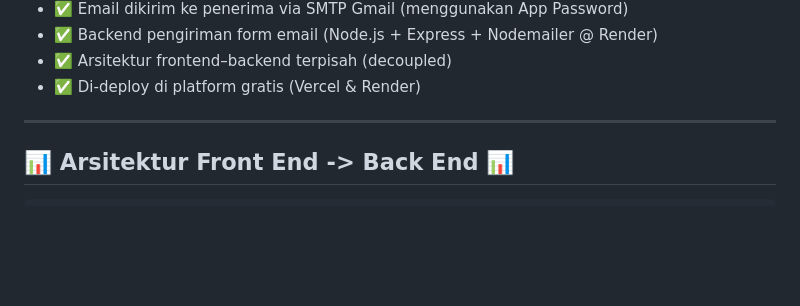
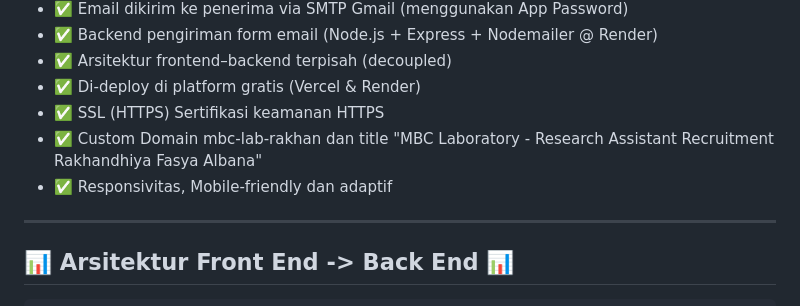
Before and after one commit to Rakhandhiyafa/MBC-Lab-Website, a Markdown page: README.md, the part around the change printed below. Drawn GitHub-style; blank space fills up the shorter version.

```diff
--- a/README.md
+++ b/README.md
@@ -23,6 +23,9 @@
 * ✅ Backend pengiriman form email (Node.js + Express + Nodemailer @ Render)
 * ✅ Arsitektur frontend–backend terpisah (decoupled)
 * ✅ Di-deploy di platform gratis (Vercel & Render)
+* ✅ SSL (HTTPS) Sertifikasi keamanan HTTPS
+* ✅ Custom Domain mbc-lab-rakhan dan title "MBC Laboratory - Research Assistant Recruitment Rakhandhiya Fasya Albana"
+* ✅ Responsivitas, Mobile-friendly dan adaptif
 
 ---
 
```
Also changed, not shown: other parts of README.md (+1 -1 lines).
